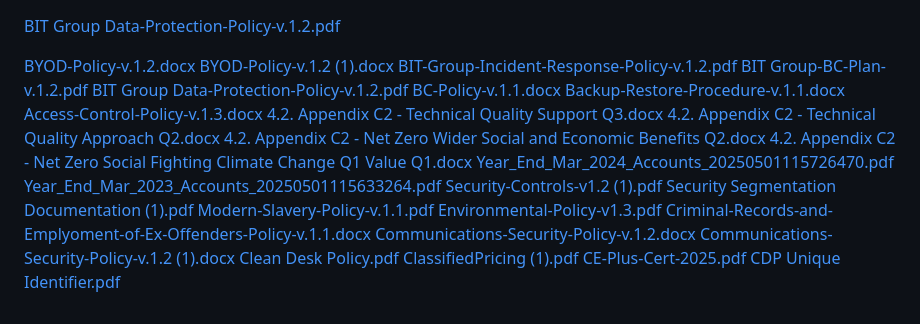
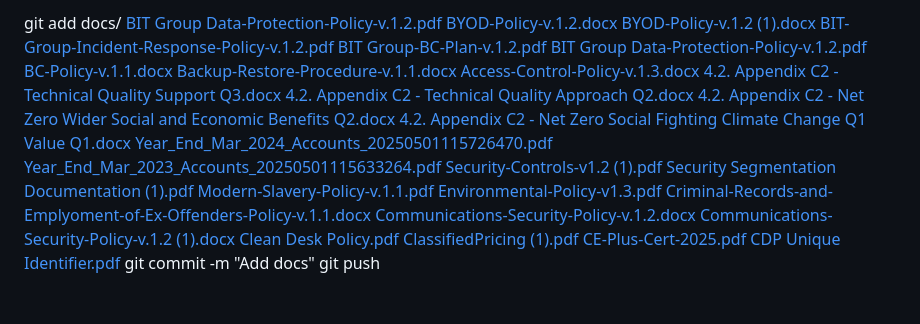
Before and after one commit to Terence1975-Coder/Leaderboard, a Markdown page: README.md, the part around the change. Drawn GitHub-style.

```diff
--- a/README.md
+++ b/README.md
@@ -1,5 +1,5 @@
+git add docs/
 [BIT Group Data-Protection-Policy-v.1.2.pdf](https://github.com/user-attachments/files/20851560/BIT.Group.Data-Protection-Policy-v.1.2.pdf)
-
 [BYOD-Policy-v.1.2.docx](https://github.com/user-attachments/files/20851585/BYOD-Policy-v.1.2.docx)
 [BYOD-Policy-v.1.2 (1).docx](https://github.com/user-attachments/files/20851584/BYOD-Policy-v.1.2.1.docx)
 [BIT-Group-Incident-Response-Policy-v.1.2.pdf](https://github.com/user-attachments/files/20851583/BIT-Group-Incident-Response-Policy-v.1.2.pdf)
@@ -25,3 +25,5 @@
 [ClassifiedPricing (1).pdf](https://github.com/user-attachments/files/20851563/ClassifiedPricing.1.pdf)
 [CE-Plus-Cert-2025.pdf](https://github.com/user-attachments/files/20851562/CE-Plus-Cert-2025.pdf)
 [CDP Unique Identifier.pdf](https://github.com/user-attachments/files/20851561/CDP.Unique.Identifier.pdf)
+git commit -m "Add docs"
+git push
```
